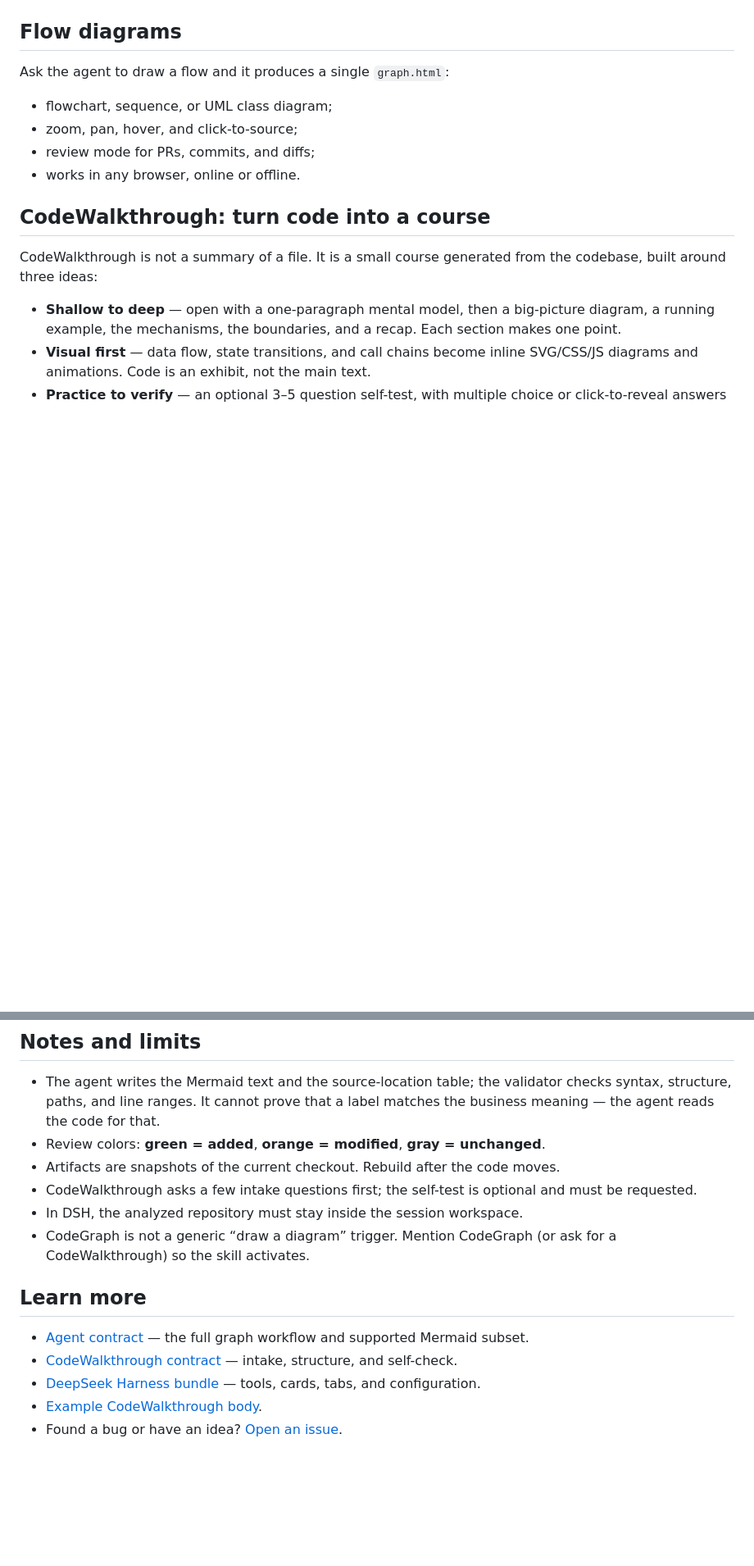
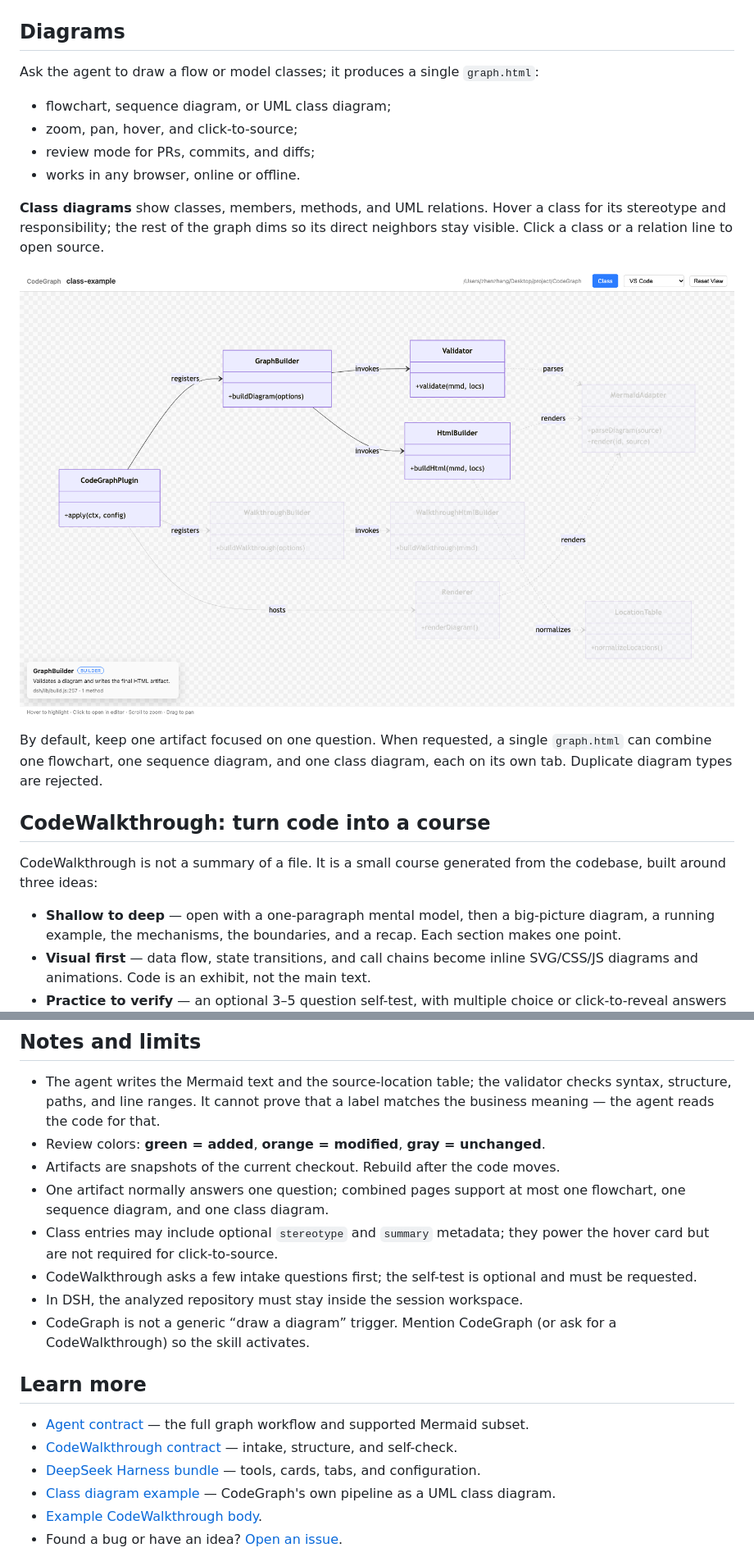
Before and after one commit to longbowzz/CodeGraph, a Markdown page: README.md, 2 parts joined by grey strips. Shown: that part at 82% size. Drawn GitHub-style; pictures changed too: images/class-diagram-en.png (added); blank space fills up the shorter version.

```diff
--- a/README.md
+++ b/README.md
@@ -28,14 +28,24 @@ Everything is generated as one self-contained HTML file. There is no server, CDN
 
 ![Review-mode sequence diagram](images/sequence-diff-en.png)
 
-## Flow diagrams
+## Diagrams
 
-Ask the agent to draw a flow and it produces a single `graph.html`:
+Ask the agent to draw a flow or model classes; it produces a single `graph.html`:
 
-- flowchart, sequence, or UML class diagram;
+- flowchart, sequence diagram, or UML class diagram;
 - zoom, pan, hover, and click-to-source;
 - review mode for PRs, commits, and diffs;
 - works in any browser, online or offline.
+
+**Class diagrams** show classes, members, methods, and UML relations. Hover a
+class for its stereotype and responsibility; the rest of the graph dims so its
+direct neighbors stay visible. Click a class or a relation line to open source.
+
+![UML class diagram](images/class-diagram-en.png)
+
+By default, keep one artifact focused on one question. When requested, a single
+`graph.html` can combine one flowchart, one sequence diagram, and one class
+diagram, each on its own tab. Duplicate diagram types are rejected.
 
 ## CodeWalkthrough: turn code into a course
 
@@ -123,6 +137,10 @@ agents, open the reported HTML file in a browser.
   matches the business meaning — the agent reads the code for that.
 - Review colors: **green = added**, **orange = modified**, **gray = unchanged**.
 - Artifacts are snapshots of the current checkout. Rebuild after the code moves.
+- One artifact normally answers one question; combined pages support at most one
+  flowchart, one sequence diagram, and one class diagram.
+- Class entries may include optional `stereotype` and `summary` metadata; they
+  power the hover card but are not required for click-to-source.
 - CodeWalkthrough asks a few intake questions first; the self-test is optional
   and must be requested.
 - In DSH, the analyzed repository must stay inside the session workspace.
@@ -134,6 +152,7 @@ agents, open the reported HTML file in a browser.
 - [Agent contract](skills/codegraph/SKILL.md) — the full graph workflow and supported Mermaid subset.
 - [CodeWalkthrough contract](skills/codegraph/references/walkthrough.md) — intake, structure, and self-check.
 - [DeepSeek Harness bundle](dsh/README.md) — tools, cards, tabs, and configuration.
+- [Class diagram example](skills/codegraph/examples/class-diagram/) — CodeGraph's own pipeline as a UML class diagram.
 - [Example CodeWalkthrough body](skills/codegraph/examples/walkthrough-sample.html).
 - Found a bug or have an idea? [Open an issue](https://github.com/longbowzz/CodeGraph/issues).
 
```
Also changed, not shown: other parts of README.md (+6 -2 lines), README.zh-CN.md (+19 -4 lines), 1 other file.
